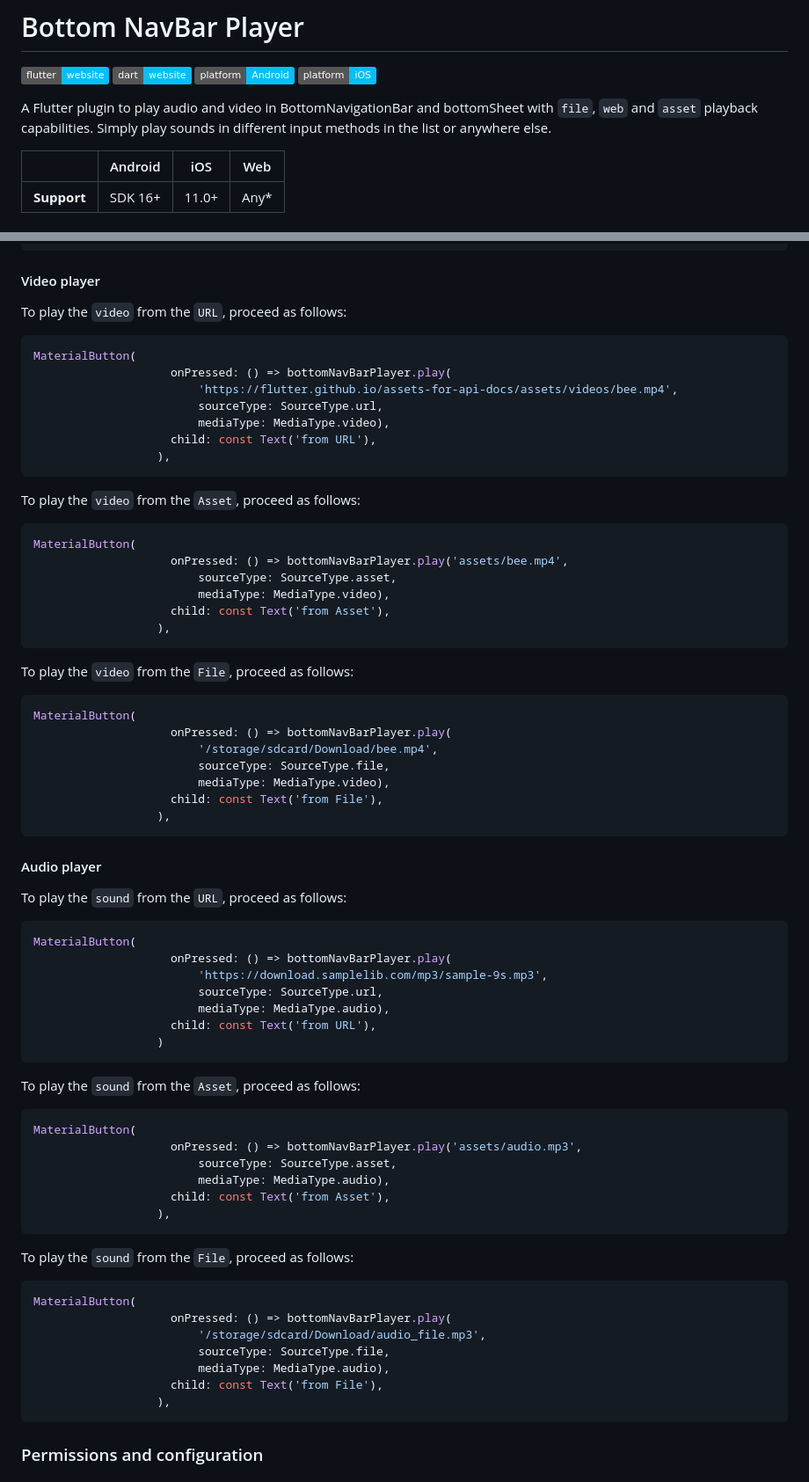
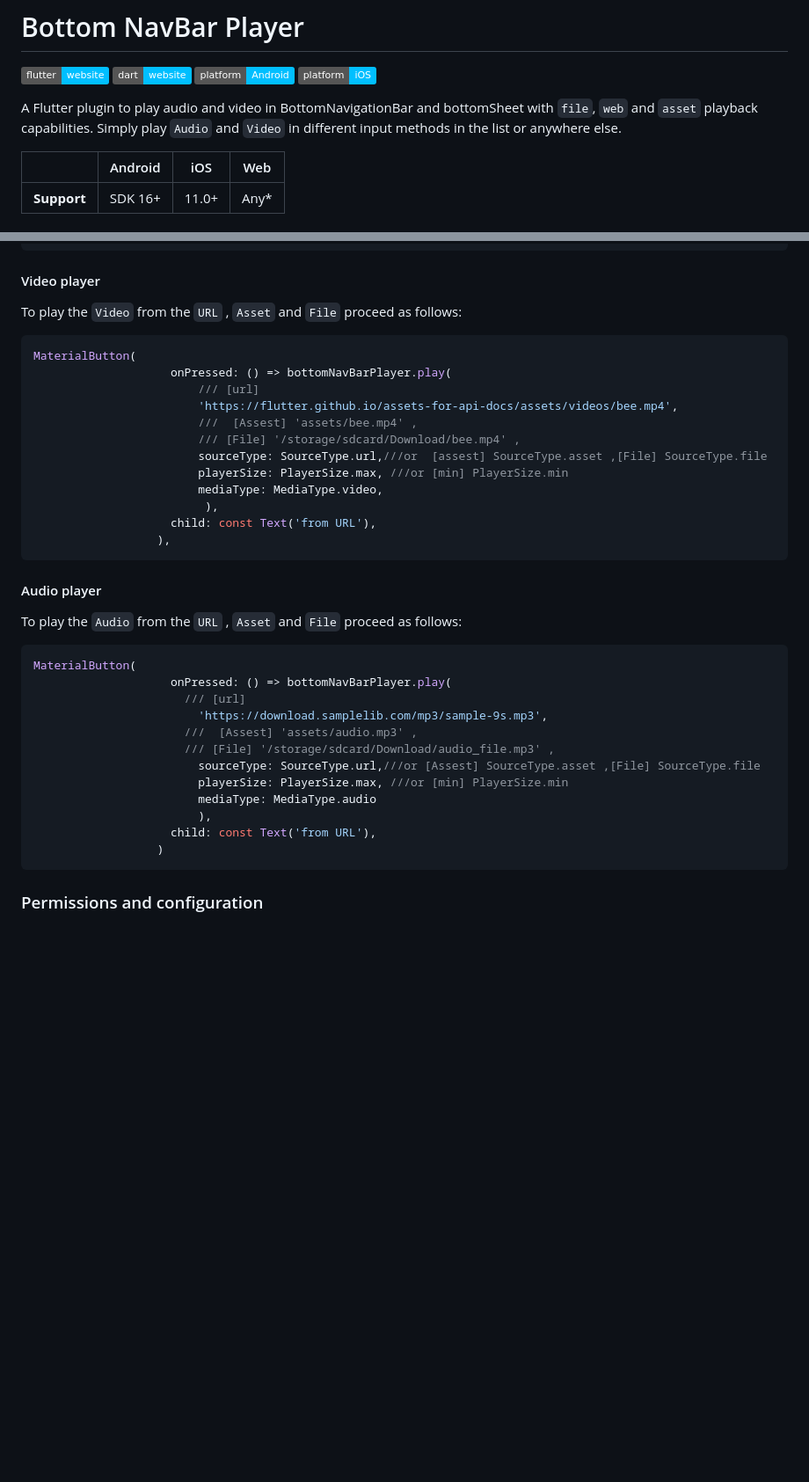
Before and after one commit to mostafa-efafi/bottom_navbar_player, a Markdown page: README.md, 2 parts joined by grey strips. Shown: that part at 88% size. GitHub-like rendering; badges without logos; blank space fills up the shorter version.

````diff
--- a/README.md
+++ b/README.md
@@ -10,7 +10,7 @@
 </a>
 
 A Flutter plugin to play audio and video in BottomNavigationBar and bottomSheet with `file`, `web` and `asset` playback capabilities.
-Simply play sounds in different input methods in the list or anywhere else.
+Simply play `Audio` and `Video` in different input methods in the list or anywhere else.
 
 |             | Android | iOS   | Web   |
 |-------------|---------|-------|-------|
@@ -38,70 +38,37 @@ Scaffold(
 ```
 
 #### Video player
-To play the `video` from the `URL`, proceed as follows:
+To play the `Video` from the `URL` , `Asset` and `File` proceed as follows:
 ```dart
 MaterialButton(
                     onPressed: () => bottomNavBarPlayer.play(
+                        /// [url]
                         'https://flutter.github.io/assets-for-api-docs/assets/videos/bee.mp4',
-                        sourceType: SourceType.url,
-                        mediaType: MediaType.video),
+                        ///  [Assest] 'assets/bee.mp4' ,
+                        /// [File] '/storage/sdcard/Download/bee.mp4' ,
+                        sourceType: SourceType.url,///or  [assest] SourceType.asset ,[File] SourceType.file
+                        playerSize: PlayerSize.max, ///or [min] PlayerSize.min
+                        mediaType: MediaType.video,
+                         ),
                     child: const Text('from URL'),
                   ),
 ```
 
-To play the `video` from the `Asset`, proceed as follows:
-```dart
-MaterialButton(
-                    onPressed: () => bottomNavBarPlayer.play('assets/bee.mp4',
-                        sourceType: SourceType.asset,
-                        mediaType: MediaType.video),
-                    child: const Text('from Asset'),
-                  ),
-```
-
-To play the `video` from the `File`, proceed as follows:
+#### Audio player
+To play the `Audio` from the `URL` , `Asset` and `File` proceed as follows:
 ```dart
 MaterialButton(
                     onPressed: () => bottomNavBarPlayer.play(
-                        '/storage/sdcard/Download/bee.mp4',
-                        sourceType: SourceType.file,
-                        mediaType: MediaType.video),
-                    child: const Text('from File'),
-                  ),
-```
-
-
-#### Audio player
-To play the `sound` from the `URL`, proceed as follows:
-```dart
-MaterialButton(
-                    onPressed: () => bottomNavBarPlayer.play(
+                      /// [url]
                         'https://download.samplelib.com/mp3/sample-9s.mp3',
-                        sourceType: SourceType.url,
-                        mediaType: MediaType.audio),
+                      ///  [Assest] 'assets/audio.mp3' ,
+                      /// [File] '/storage/sdcard/Download/audio_file.mp3' ,
+                        sourceType: SourceType.url,///or [Assest] SourceType.asset ,[File] SourceType.file
+                        playerSize: PlayerSize.max, ///or [min] PlayerSize.min
+                        mediaType: MediaType.audio
+                        ),
                     child: const Text('from URL'),
                   )
-```
-
-To play the `sound` from the `Asset`, proceed as follows:
-```dart
-MaterialButton(
-                    onPressed: () => bottomNavBarPlayer.play('assets/audio.mp3',
-                        sourceType: SourceType.asset,
-                        mediaType: MediaType.audio),
-                    child: const Text('from Asset'),
-                  ),
-```
-
-To play the `sound` from the `File`, proceed as follows:
-```dart
-MaterialButton(
-                    onPressed: () => bottomNavBarPlayer.play(
-                        '/storage/sdcard/Download/audio_file.mp3',
-                        sourceType: SourceType.file,
-                        mediaType: MediaType.audio),
-                    child: const Text('from File'),
-                  ),
 ```
 
 
````
